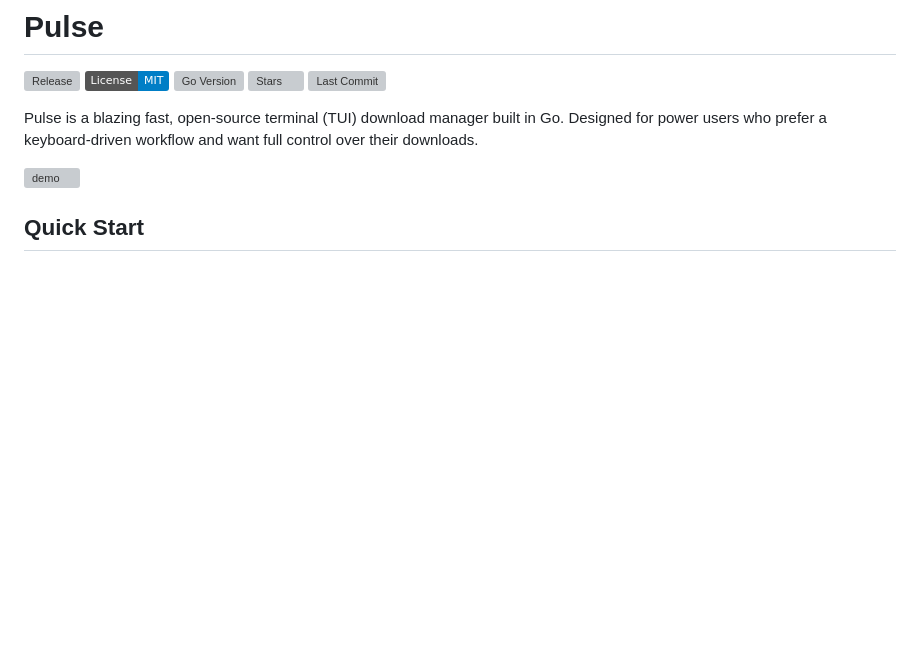
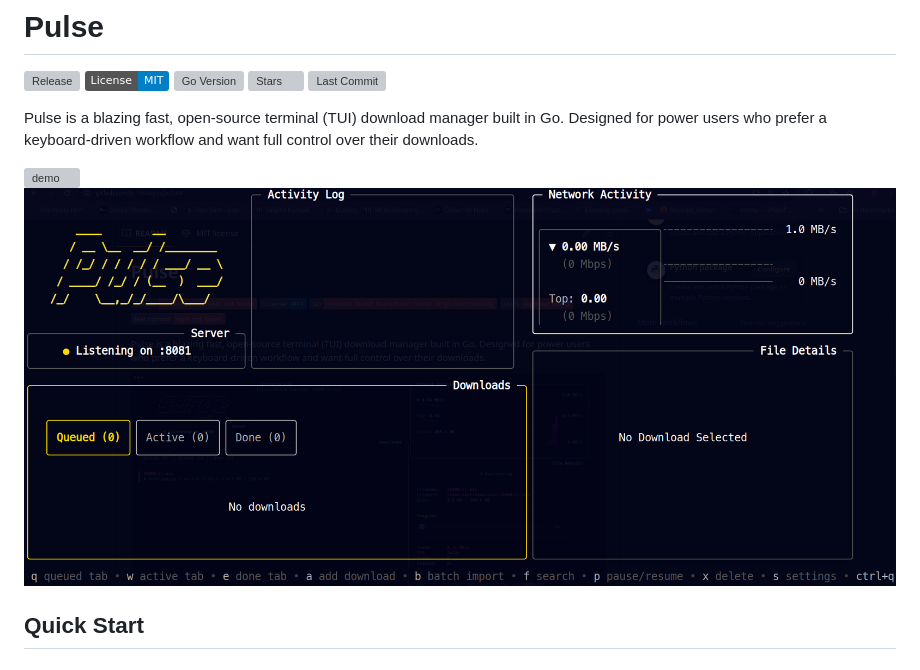
Before and after one commit to E-Timileyin/pulse, a Markdown page: README.md, the part around the change. Drawn GitHub-style; badges without logos; blank space fills up the shorter version; grey boxes are pictures that could not be loaded.

Commit message:
chore: readme update

```diff
--- a/README.md
+++ b/README.md
@@ -9,6 +9,7 @@
 Pulse is a blazing fast, open-source terminal (TUI) download manager built in Go. Designed for power users who prefer a keyboard-driven workflow and want full control over their downloads.
 
 ![demo](assets/demo.gif)
+![dashboard](assets/dashboard.png)
 
 ## Quick Start
 
```
